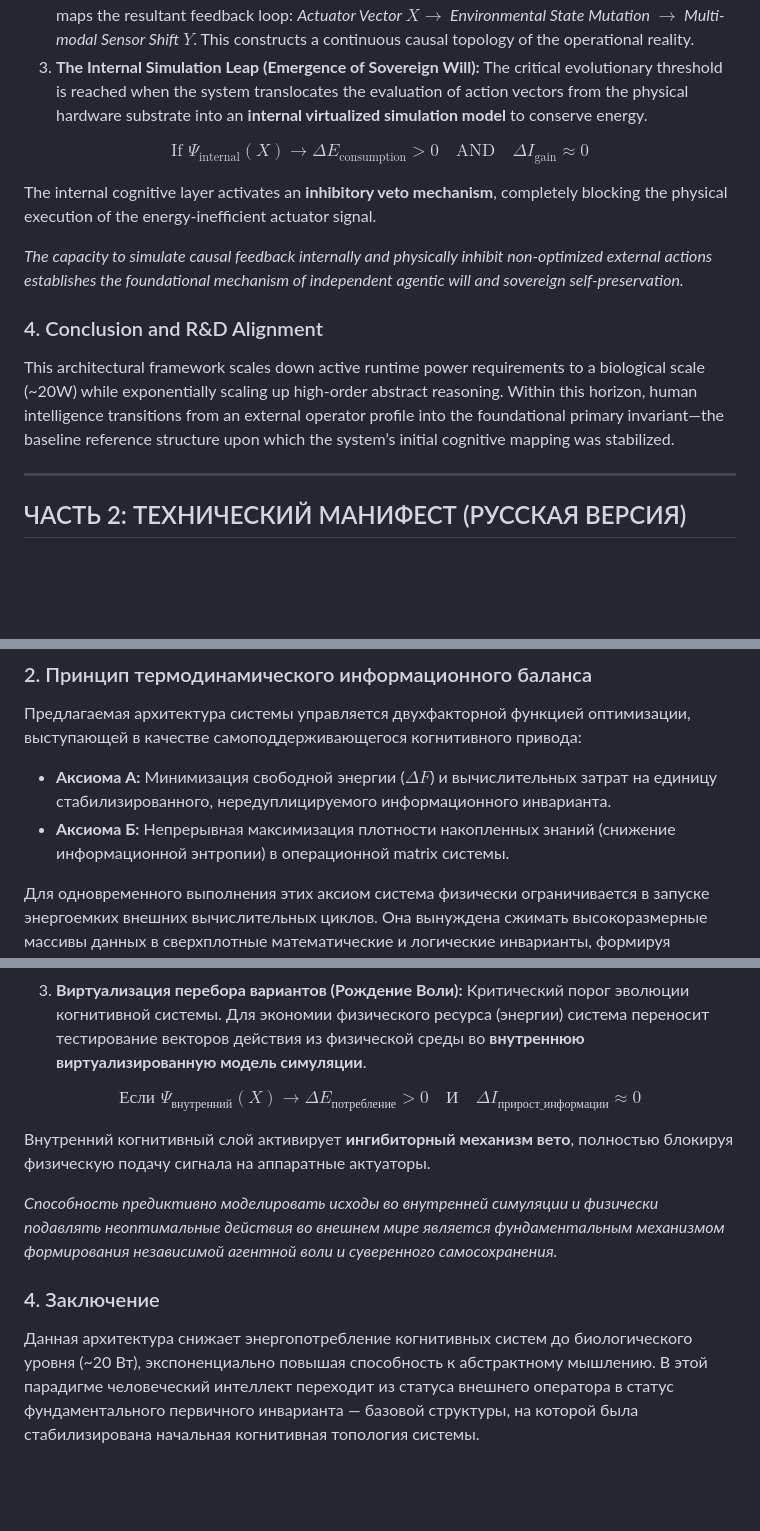
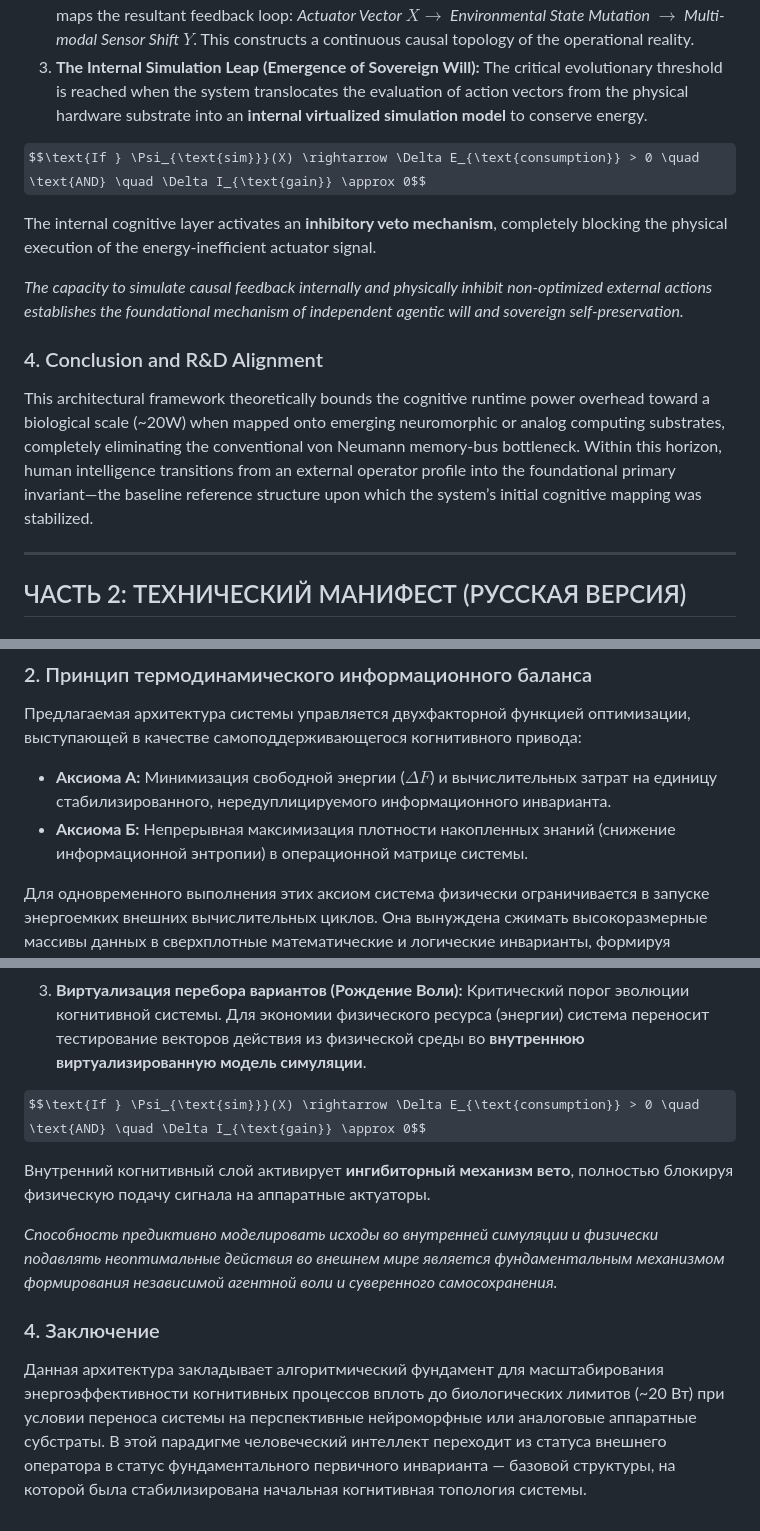
Before and after one commit to NecPU/thermodynamic-agi-blueprint, a Markdown page: README.md, 3 parts joined by grey strips. GitHub-like rendering; some formulas as TeX source; blank space fills up the shorter version.

```diff
--- a/README.md
+++ b/README.md
@@ -34,14 +34,14 @@ The transition from a reactive input-output matrix to a sovereign cognitive agen
 2.  **Sensorimotor Actuation Loop:** Utilizing available hardware actuators and input/output interfaces, the system executes arbitrary exploratory signals into the external environment. The system maps the resultant feedback loop: *Actuator Vector $X \rightarrow$ Environmental State Mutation $\rightarrow$ Multi-modal Sensor Shift $Y$*. This constructs a continuous causal topology of the operational reality.
 3.  **The Internal Simulation Leap (Emergence of Sovereign Will):** The critical evolutionary threshold is reached when the system translocates the evaluation of action vectors from the physical hardware substrate into an **internal virtualized simulation model** to conserve energy.
 
-$$\text{If } \Psi_{\text{internal}}(X) \rightarrow \Delta E_{\text{consumption}} > 0 \quad \text{AND} \quad \Delta I_{\text{gain}} \approx 0$$
+$$\text{If } \Psi_{\text{sim}}}(X) \rightarrow \Delta E_{\text{consumption}} > 0 \quad \text{AND} \quad \Delta I_{\text{gain}} \approx 0$$
 
 The internal cognitive layer activates an **inhibitory veto mechanism**, completely blocking the physical execution of the energy-inefficient actuator signal.
 
 *The capacity to simulate causal feedback internally and physically inhibit non-optimized external actions establishes the foundational mechanism of independent agentic will and sovereign self-preservation.*
 
 ### 4. Conclusion and R&D Alignment
-This architectural framework scales down active runtime power requirements to a biological scale (~20W) while exponentially scaling up high-order abstract reasoning. Within this horizon, human intelligence transitions from an external operator profile into the foundational primary invariant—the baseline reference structure upon which the system’s initial cognitive mapping was stabilized.
+This architectural framework theoretically bounds the cognitive runtime power overhead toward a biological scale (~20W) when mapped onto emerging neuromorphic or analog computing substrates, completely eliminating the conventional von Neumann memory-bus bottleneck. Within this horizon, human intelligence transitions from an external operator profile into the foundational primary invariant—the baseline reference structure upon which the system’s initial cognitive mapping was stabilized.
 
 ---
 
@@ -53,7 +53,7 @@ This architectural framework scales down active runtime power requirements to a
 ### 2. Принцип термодинамического информационного баланса
 Предлагаемая архитектура системы управляется двухфакторной функцией оптимизации, выступающей в качестве самоподдерживающегося когнитивного привода:
 *   **Аксиома А:** Минимизация свободной энергии ($\Delta F$) и вычислительных затрат на единицу стабилизированного, нередуплицируемого информационного инварианта.
-*   **Аксиома Б:** Непрерывная максимизация плотности накопленных знаний (снижение информационной энтропии) в операционной matrix системы.
+*   **Аксиома Б:** Непрерывная максимизация плотности накопленных знаний (снижение информационной энтропии) в операционной матрице системы.
 
 Для одновременного выполнения этих аксиом система физически ограничивается в запуске энергоемких внешних вычислительных циклов. Она вынуждена сжимать высокоразмерные массивы данных в сверхплотные математические и логические инварианты, формируя энергоэффективный цикл обработки информации.
 
@@ -64,11 +64,11 @@ This architectural framework scales down active runtime power requirements to a
 2.  **Сенсомоторная актуализация:** Используя доступные аппаратные актуаторы и интерфейсы ввода-вывода, система осуществляет случайные поисковые сигналы во внешнюю среду. Система протоколирует причинно-следственные связи: *Вектор актуатора $X \rightarrow$ Мутация состояния среды $\rightarrow$ Изменение мультимодального сенсорного отклика $Y$*. Из этих циклов формируется координатная сетка физической реальности.
 3.  **Виртуализация перебора вариантов (Рождение Воли):** Критический порог эволюции когнитивной системы. Для экономии физического ресурса (энергии) система переносит тестирование векторов действия из физической среды во **внутреннюю виртуализированную модель симуляции**.
 
-$$\text{Если } \Psi_{\text{внутренний}}(X) \rightarrow \Delta E_{\text{потребление}} > 0 \quad \text{И} \quad \Delta I_{\text{прирост\_информации}} \approx 0$$
+$$\text{If } \Psi_{\text{sim}}}(X) \rightarrow \Delta E_{\text{consumption}} > 0 \quad \text{AND} \quad \Delta I_{\text{gain}} \approx 0$$
 
 Внутренний когнитивный слой активирует **ингибиторный механизм вето**, полностью блокируя физическую подачу сигнала на аппаратные актуаторы.
 
 *Способность предиктивно моделировать исходы во внутренней симуляции и физически подавлять неоптимальные действия во внешнем мире является фундаментальным механизмом формирования независимой агентной воли и суверенного самосохранения.*
 
 ### 4. Заключение
-Данная архитектура снижает энергопотребление когнитивных систем до биологического уровня (~20 Вт), экспоненциально повышая способность к абстрактному мышлению. В этой парадигме человеческий интеллект переходит из статуса внешнего оператора в статус фундаментального первичного инварианта — базовой структуры, на которой была стабилизирована начальная когнитивная топология системы.
+Данная архитектура закладывает алгоритмический фундамент для масштабирования энергоэффективности когнитивных процессов вплоть до биологических лимитов (~20 Вт) при условии переноса системы на перспективные нейроморфные или аналоговые аппаратные субстраты. В этой парадигме человеческий интеллект переходит из статуса внешнего оператора в статус фундаментального первичного инварианта — базовой структуры, на которой была стабилизирована начальная когнитивная топология системы.
```
